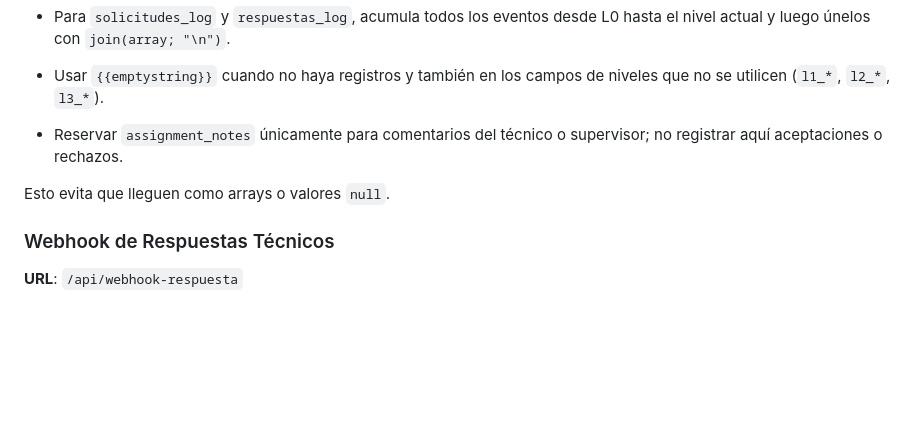
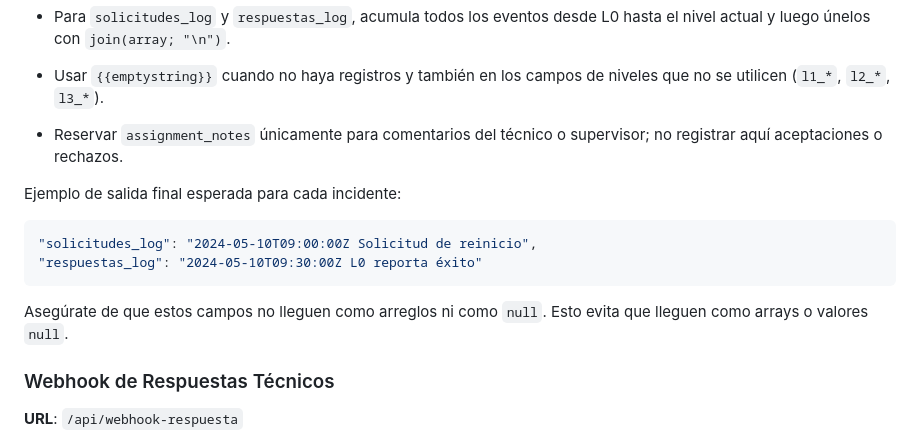
Before and after one commit to enriicrey/incidencias-dashboard, a Markdown page: README.md, the part around the change. Drawn GitHub-style; blank space fills up the shorter version.

````diff
--- a/README.md
+++ b/README.md
@@ -92,6 +92,14 @@ Para asegurar que los campos de log (`Solicitudes (log)`, `Respuestas (log)` y `
 - Usar `{{emptystring}}` cuando no haya registros y también en los campos de niveles que no se utilicen (`l1_*`, `l2_*`, `l3_*`).
 - Reservar `assignment_notes` únicamente para comentarios del técnico o supervisor; no registrar aquí aceptaciones o rechazos.
 
+Ejemplo de salida final esperada para cada incidente:
+
+```json
+"solicitudes_log": "2024-05-10T09:00:00Z Solicitud de reinicio",
+"respuestas_log": "2024-05-10T09:30:00Z L0 reporta éxito"
+```
+
+Asegúrate de que estos campos no lleguen como arreglos ni como `null`.
 Esto evita que lleguen como arrays o valores `null`.
 
 ### Webhook de Respuestas Técnicos
````
